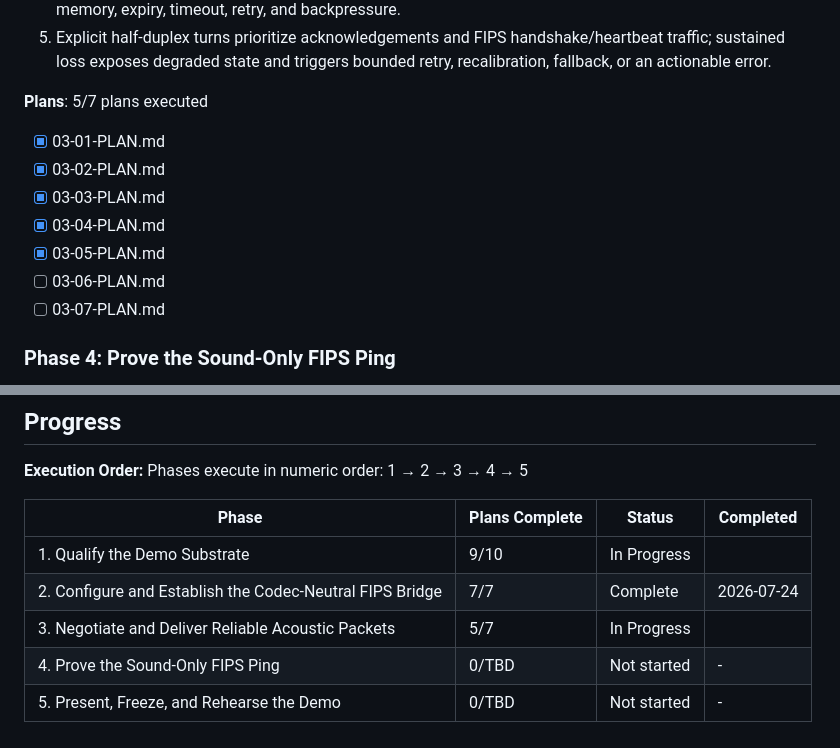
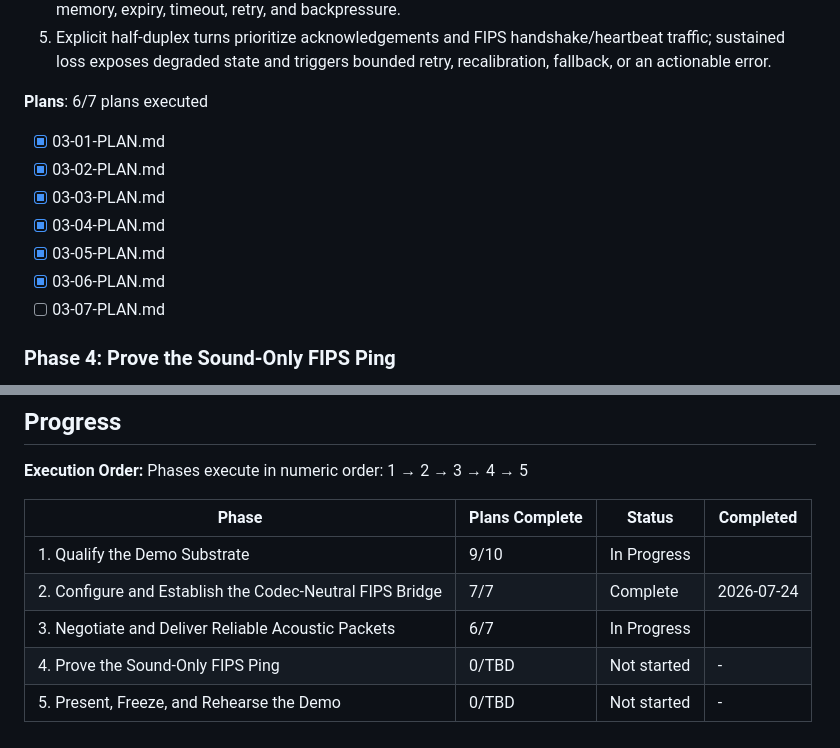
Before and after one commit to sandwichfarm/fipwave, a Markdown page: .planning/ROADMAP.md, 2 parts joined by grey strips. GitHub-like rendering.

```diff
--- a/.planning/ROADMAP.md
+++ b/.planning/ROADMAP.md
@@ -106,14 +106,14 @@ Plans:
   4. A complete opaque FIPS transport packet of at least 1357 bytes travels in both roles by fragmenting into integrity-protected acoustic blocks and reassembling below FIPS with exactly-once delivery and bounded memory, expiry, timeout, retry, and backpressure.
   5. Explicit half-duplex turns prioritize acknowledgements and FIPS handshake/heartbeat traffic; sustained loss exposes degraded state and triggers bounded retry, recalibration, fallback, or an actionable error.
 
-**Plans**: 5/7 plans executed
+**Plans**: 6/7 plans executed
 
 - [x] 03-01-PLAN.md
 - [x] 03-02-PLAN.md
 - [x] 03-03-PLAN.md
 - [x] 03-04-PLAN.md
 - [x] 03-05-PLAN.md
-- [ ] 03-06-PLAN.md
+- [x] 03-06-PLAN.md
 - [ ] 03-07-PLAN.md
 
 ### Phase 4: Prove the Sound-Only FIPS Ping
@@ -158,6 +158,6 @@ Phases execute in numeric order: 1 → 2 → 3 → 4 → 5
 |-------|----------------|--------|-----------|
 | 1. Qualify the Demo Substrate | 9/10 | In Progress|  |
 | 2. Configure and Establish the Codec-Neutral FIPS Bridge | 7/7 | Complete    | 2026-07-24 |
-| 3. Negotiate and Deliver Reliable Acoustic Packets | 5/7 | In Progress|  |
+| 3. Negotiate and Deliver Reliable Acoustic Packets | 6/7 | In Progress|  |
 | 4. Prove the Sound-Only FIPS Ping | 0/TBD | Not started | - |
 | 5. Present, Freeze, and Rehearse the Demo | 0/TBD | Not started | - |
```
Also changed, not shown: .planning/REQUIREMENTS.md (+4 -4 lines), .planning/STATE.md (+9 -7 lines).
